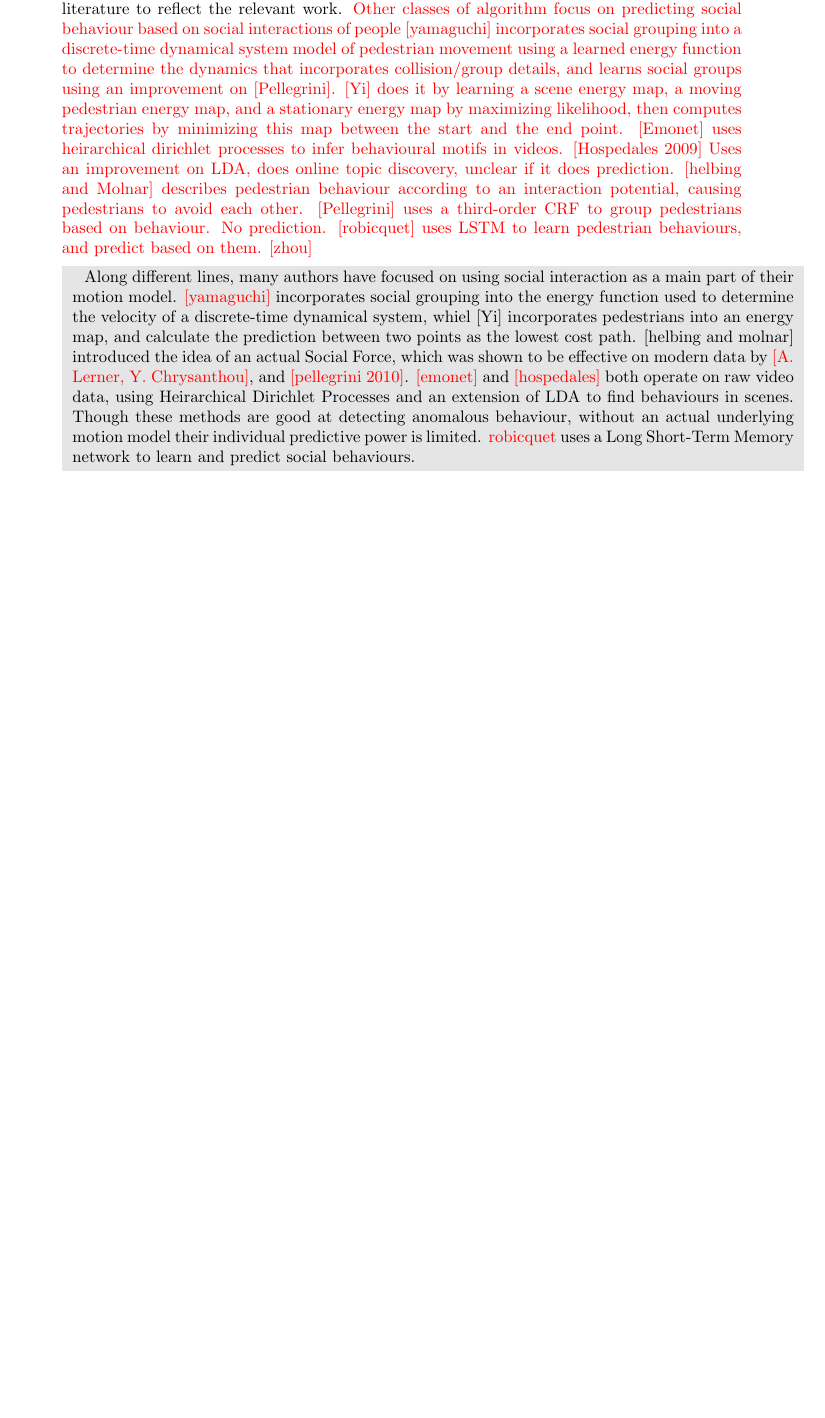
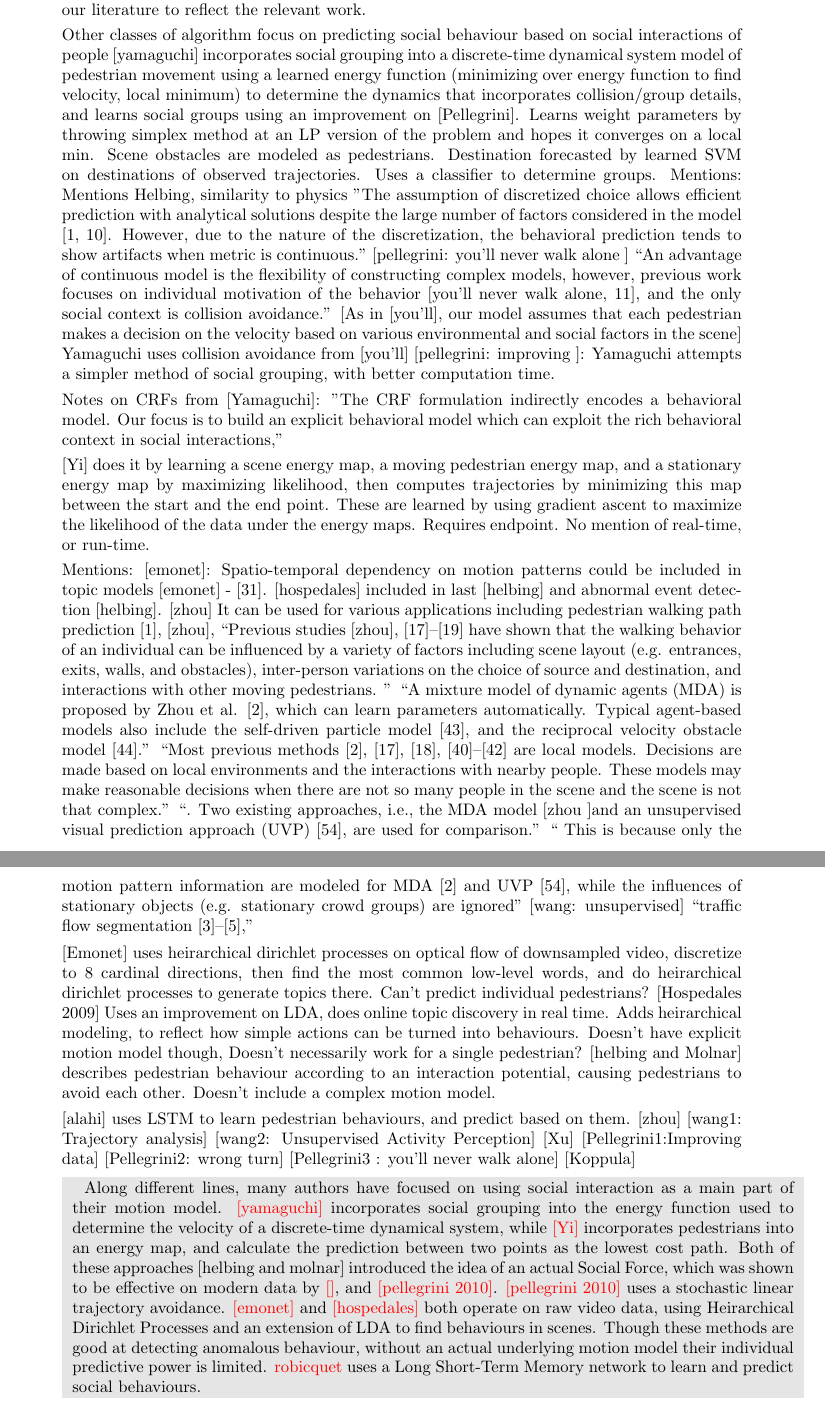
Before and after one commit to OkayHughes/iros2017_paper, a LaTeX document (response.tex): part of page 4 of 6 before the commit and two parts of pages 4 and 5 of 7 after it, the two joined at a grey line, cut so that both start at the same text, the shorter picture padded with empty space. Compiled offline with pdfLaTeX.

Commit message:
More stuff

```diff
--- a/response.tex
+++ b/response.tex
@@ -130,17 +130,85 @@ Hospedales et al. 2009; Emonet et al. 2011; Yi et al. 2015.}
 \end{item}
 
 We agree that this adds to the paper, thank you for the suggestion. We added a section to our literature to reflect the relevant work.
-\todo{Other classes of algorithm focus on predicting social behaviour based on  social interactions of people
-	[yamaguchi] incorporates social grouping into a discrete-time dynamical system model of pedestrian movement using a learned energy function to determine the dynamics that incorporates collision/group details, and learns social groups using an improvement on [Pellegrini].
-	[Yi] does it by learning a scene energy map, a moving pedestrian energy map, and a stationary energy map by maximizing likelihood, then computes trajectories by minimizing this map between the start and the end point.
-	[Emonet] uses heirarchical dirichlet processes to infer behavioural motifs in videos.
-	[Hospedales 2009] Uses an improvement on LDA, does online topic discovery, unclear if it does prediction.
-	[helbing and Molnar] describes pedestrian behaviour according to an interaction potential, causing pedestrians to avoid each other.
-	[Pellegrini]  uses a third-order CRF to group pedestrians based on behaviour. No prediction.
-	[robicquet]  uses LSTM to learn pedestrian behaviours, and predict based on them.
-	[zhou] }
 
-\response{Along different lines, many authors have focused on using social interaction as a main part of their motion model. \todo{[yamaguchi]} incorporates social grouping into the energy function used to determine the velocity of a discrete-time dynamical system, whiel [Yi] incorporates pedestrians into an energy map, and calculate the prediction between two points as the lowest cost path. [helbing and molnar] introduced the idea of an actual Social Force, which was shown to be effective on modern data by \todo{[A. Lerner, Y. Chrysanthou]}, and \todo{[pellegrini 2010]}.  \todo{[emonet]} and \todo{[hospedales]} both operate on raw video data, using Heirarchical Dirichlet Processes and an extension of LDA to find behaviours in scenes. Though these methods are good at detecting anomalous behaviour, without an actual underlying motion model their individual predictive power is limited. \todo{robicquet} uses a Long Short-Term Memory network to learn and predict social behaviours. }
+Other classes of algorithm focus on predicting social behaviour based on  social interactions of people
+	[yamaguchi] incorporates social grouping into a discrete-time dynamical system model of pedestrian movement using a learned energy function (minimizing over energy function to find velocity, local minimum) to determine the dynamics that incorporates collision/group details, and learns social groups using an improvement on [Pellegrini]. Learns weight parameters by throwing simplex method at an LP version of the problem and hopes it converges on a local min. Scene obstacles are modeled as pedestrians. Destination forecasted by learned SVM on destinations of observed trajectories. Uses a classifier to determine groups.
+	Mentions:
+	Mentions Helbing, similarity to physics
+	"The assumption of discretized choice allows efficient prediction
+	with analytical solutions despite the large number of
+	factors considered in the model [1, 10]. However, due to the
+	nature of the discretization, the behavioral prediction tends
+	to show artifacts when metric is continuous."
+	[pellegrini: you'll never walk alone ] ``An advantage of continuous model is the flexibility of constructing
+	complex models, however, previous work focuses
+	on individual motivation of the behavior [you'll never walk alone, 11], and the
+	only social context is collision avoidance.''
+	[As in [you'll], our model assumes that each pedestrian makes a
+	decision on the velocity based on various environmental
+	and social factors in the scene]
+	Yamaguchi uses collision avoidance from [you'll]
+	[pellegrini: improving ]: Yamaguchi attempts a simpler method of social grouping, with better computation time.
+
+	Notes on CRFs from [Yamaguchi]: "The CRF formulation indirectly
+	encodes a behavioral model. Our focus is to build an
+	explicit behavioral model which can exploit the rich behavioral
+	context in social interactions,"
+
+	[Yi] does it by learning a scene energy map, a moving pedestrian energy map, and a stationary energy map by maximizing likelihood, then computes trajectories by minimizing this map between the start and the end point. These are learned by using gradient ascent to maximize the likelihood of the data under the energy maps. Requires endpoint. No mention of real-time, or run-time.
+
+	Mentions:
+	[emonet]: Spatio-temporal dependency on motion patterns could be
+	included in topic models [emonet] - [31].
+	[hospedales] included in last
+	[helbing] and abnormal event detection [helbing].
+	[zhou] It can be used for various applications
+	including pedestrian walking path prediction [1], [zhou],
+	``Previous studies [zhou], [17]–[19] have shown that the walking
+	behavior of an individual can be influenced by a variety
+	of factors including scene layout (e.g. entrances, exits,
+	walls, and obstacles), inter-person variations on the choice
+	of source and destination, and interactions with other moving
+	pedestrians. ''
+	``A mixture model of dynamic
+	agents (MDA) is proposed by Zhou et al. [2], which can learn
+	parameters automatically. Typical agent-based models also
+	include the self-driven particle model [43], and the reciprocal
+	velocity obstacle model [44].''
+	``Most previous methods [2], [17], [18], [40]–[42] are local
+	models. Decisions are made based on local environments and
+	the interactions with nearby people. These models may make
+	reasonable decisions when there are not so many people in
+	the scene and the scene is not that complex.''
+	``. Two existing approaches,
+	i.e., the MDA model [zhou ]and an unsupervised visual prediction
+	approach (UVP) [54], are used for comparison.''
+	`` This is because only the motion pattern
+	information are modeled for MDA [2] and UVP [54], while the
+	influences of stationary objects (e.g. stationary crowd groups)
+	are ignored''
+	[wang: unsupervised] ``traffic
+	flow segmentation [3]–[5],''
+
+
+
+
+	[Emonet] uses heirarchical dirichlet processes on optical flow of downsampled video, discretize to 8 cardinal directions, then find the most common low-level words, and do heirarchical dirichlet processes to generate topics there. Can't predict individual pedestrians?
+	[Hospedales 2009] Uses an improvement on LDA, does online topic discovery in real time. Adds heirarchical modeling, to reflect how simple actions can be turned into behaviours. Doesn't have explicit motion model though, Doesn't necessarily work for a single pedestrian?
+	[helbing and Molnar] describes pedestrian behaviour according to an interaction potential, causing pedestrians to avoid each other. Doesn't include a complex motion model.
+
+	[alahi]  uses LSTM to learn pedestrian behaviours, and predict based on them.
+	[zhou]
+	[wang1: Trajectory analysis]
+	[wang2: Unsupervised Activity Perception]
+	[Xu]
+	[Pellegrini1:Improving data]
+	[Pellegrini2: wrong turn]
+	[Pellegrini3 : you'll never walk alone]
+	[Koppula]
+
+
+	\response{Along different lines, many authors have focused on using social interaction as a main part of their motion model. \todo{[yamaguchi]} incorporates social grouping into the energy function used to determine the velocity of a discrete-time dynamical system, while \todo{[Yi]} incorporates pedestrians into an energy map, and calculate the prediction between two points as the lowest cost path. Both of these approaches  [helbing and molnar] introduced the idea of an actual Social Force, which was shown to be effective on modern data by \todo{[]}, and \todo{[pellegrini 2010]}. \todo{[pellegrini 2010]} uses a stochastic linear trajectory avoidance.  \todo{[emonet]} and \todo{[hospedales]} both operate on raw video data, using Heirarchical Dirichlet Processes and an extension of LDA to find behaviours in scenes. Though these methods are good at detecting anomalous behaviour, without an actual underlying motion model their individual predictive power is limited. \todo{robicquet} uses a Long Short-Term Memory network to learn and predict social behaviours. }
 
 \begin{item}
 \textbf{Furthermore a comprehensive review on trajectory clustering algorithms
```
Also changed, not shown: paper/pedestrian_forecasting_iros_2017.tex (+5 -6 lines), response.pdf, 2 other files.
